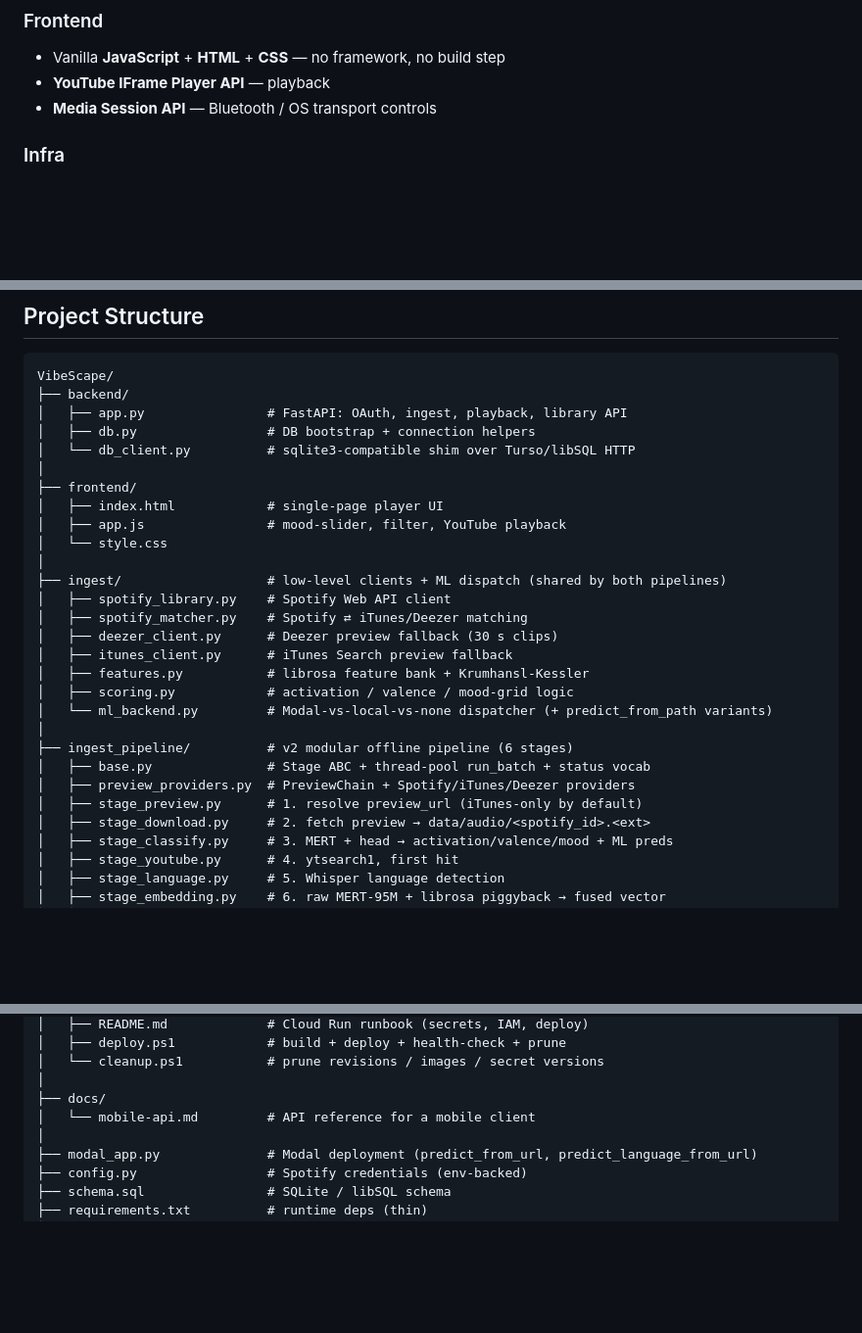
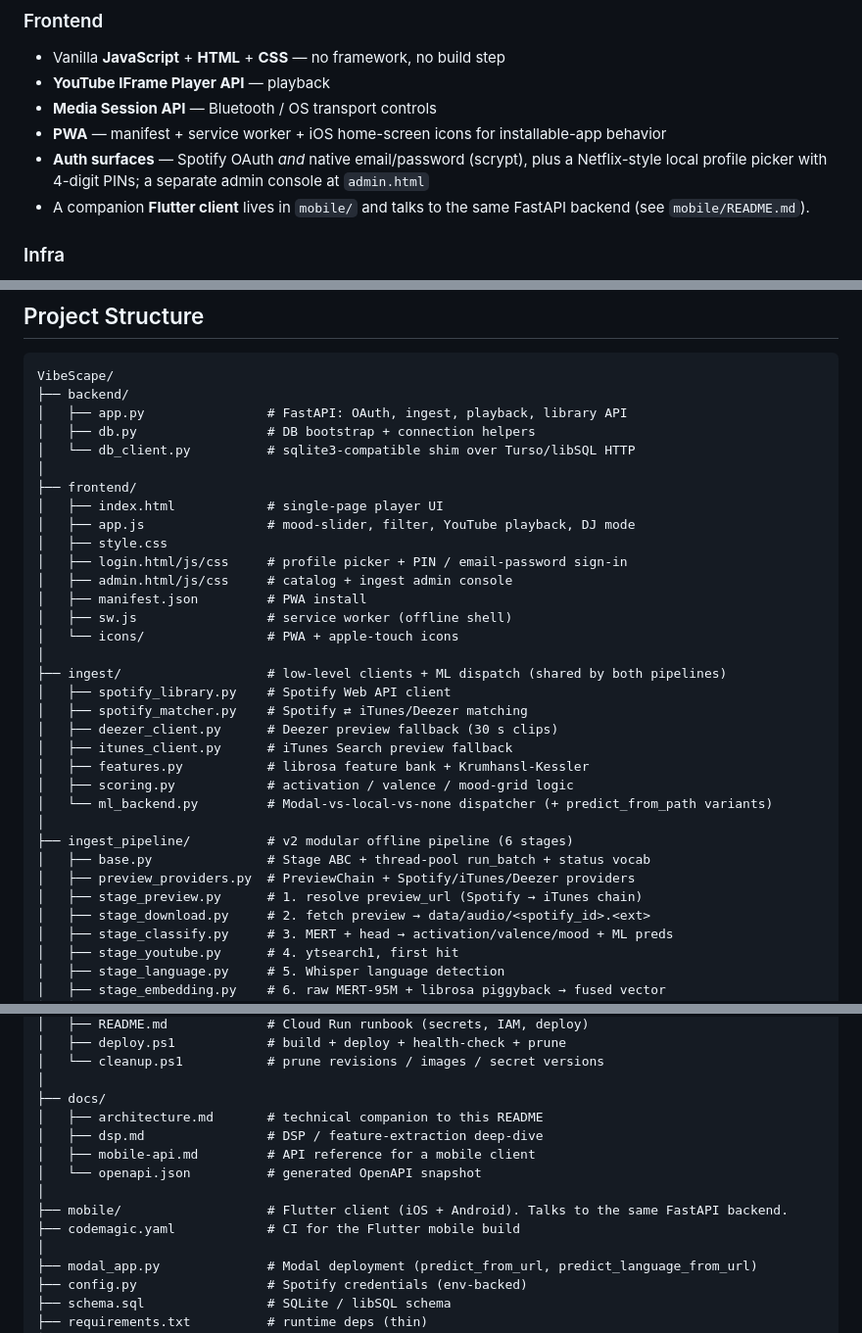
Before and after one commit to chandankeelara/VibeScape, a Markdown page: README.md, 3 parts joined by grey strips. Shown at 98% size. Rendered like a GitHub page; blank space fills up the shorter version.

Commit message:
Docs: reflect actual frontend surface + fix preview-chain rationale
- Add PWA (manifest/sw/icons), login + admin surfaces, and Flutter client
  to Frontend section and Project Structure
- Correct Deezer-exclusion rationale in Preview Provider Chain to match
  the docstring in preview_providers.default_chain (audio-properties
  drift; signed-URL expiry is secondary)
- Fix internal contradiction ("iTunes-only by default" → "Spotify -> iTunes chain")
- List architecture.md / dsp.md / openapi.json alongside mobile-api.md

Co-Authored-By: Claude Opus 4.7 (1M context) <noreply@anthropic.com>

```diff
--- a/README.md
+++ b/README.md
@@ -646,6 +646,9 @@ modal deploy modal_app.py      # publishes vibescape-ml app
 - Vanilla **JavaScript** + **HTML** + **CSS** — no framework, no build step
 - **YouTube IFrame Player API** — playback
 - **Media Session API** — Bluetooth / OS transport controls
+- **PWA** — manifest + service worker + iOS home-screen icons for installable-app behavior
+- **Auth surfaces** — Spotify OAuth *and* native email/password (scrypt), plus a Netflix-style local profile picker with 4-digit PINs; a separate admin console at `admin.html`
+- A companion **Flutter client** lives in `mobile/` and talks to the same FastAPI backend (see `mobile/README.md`).
 
 ### Infra
 - **Docker** + **Google Cloud Run** — 512 MB / 1 CPU, `us-central1`, scale-to-zero
@@ -667,8 +670,13 @@ VibeScape/
 │
 ├── frontend/
 │   ├── index.html            # single-page player UI
-│   ├── app.js                # mood-slider, filter, YouTube playback
-│   └── style.css
+│   ├── app.js                # mood-slider, filter, YouTube playback, DJ mode
+│   ├── style.css
+│   ├── login.html/js/css     # profile picker + PIN / email-password sign-in
+│   ├── admin.html/js/css     # catalog + ingest admin console
+│   ├── manifest.json         # PWA install
+│   ├── sw.js                 # service worker (offline shell)
+│   └── icons/                # PWA + apple-touch icons
 │
 ├── ingest/                   # low-level clients + ML dispatch (shared by both pipelines)
 │   ├── spotify_library.py    # Spotify Web API client
@@ -682,7 +690,7 @@ VibeScape/
 ├── ingest_pipeline/          # v2 modular offline pipeline (6 stages)
 │   ├── base.py               # Stage ABC + thread-pool run_batch + status vocab
 │   ├── preview_providers.py  # PreviewChain + Spotify/iTunes/Deezer providers
-│   ├── stage_preview.py      # 1. resolve preview_url (iTunes-only by default)
+│   ├── stage_preview.py      # 1. resolve preview_url (Spotify → iTunes chain)
 │   ├── stage_download.py     # 2. fetch preview → data/audio/<spotify_id>.<ext>
 │   ├── stage_classify.py     # 3. MERT + head → activation/valence/mood + ML preds
 │   ├── stage_youtube.py      # 4. ytsearch1, first hit
@@ -737,7 +745,13 @@ VibeScape/
 │   └── cleanup.ps1           # prune revisions / images / secret versions
 │
 ├── docs/
-│   └── mobile-api.md         # API reference for a mobile client
+│   ├── architecture.md       # technical companion to this README
+│   ├── dsp.md                # DSP / feature-extraction deep-dive
+│   ├── mobile-api.md         # API reference for a mobile client
+│   └── openapi.json          # generated OpenAPI snapshot
+│
+├── mobile/                   # Flutter client (iOS + Android). Talks to the same FastAPI backend.
+├── codemagic.yaml            # CI for the Flutter mobile build
 │
 ├── modal_app.py              # Modal deployment (predict_from_url, predict_language_from_url)
 ├── config.py                 # Spotify credentials (env-backed)
```
Also changed, not shown: other parts of README.md (+1 -1 lines).
